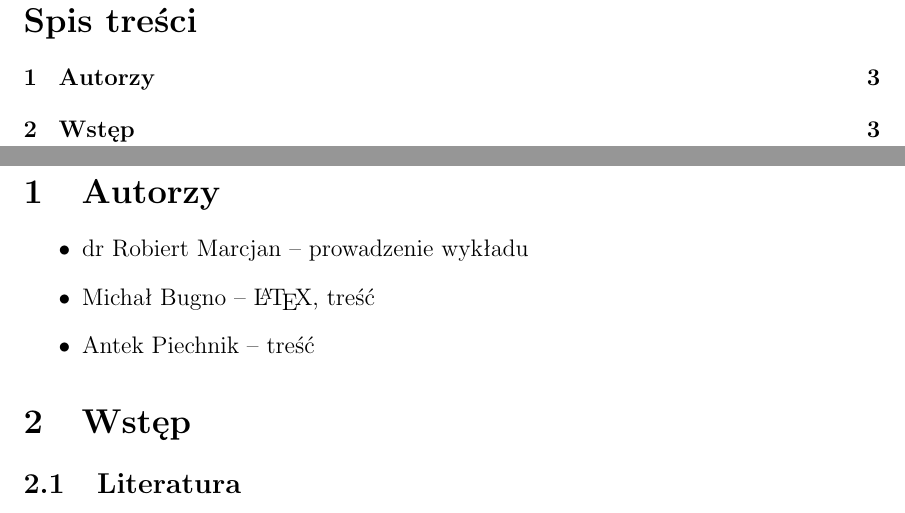
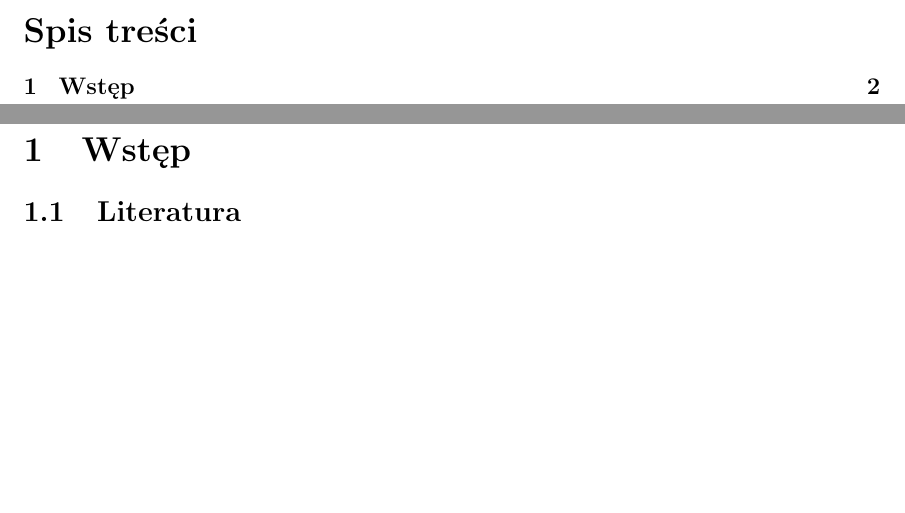
Before and after one commit to michalbugno/wyklady-oszdb, a LaTeX document (oszdb.tex): two parts of pages 2 and 3 of 8 before the commit and two parts of pages 1 and 2 of 7 after it, joined at a grey line, cut so that both start at the same text, the shorter picture padded with empty space. Compiled offline with pdfLaTeX.

Commit message:
Author changes, cosmetics

```diff
--- a/oszdb.tex
+++ b/oszdb.tex
@@ -11,6 +11,7 @@
 \hypersetup{linkbordercolor=1 1 1}
 \pagestyle{headings}
 
+\author{Michał Bugno \and Antek Piechnik}
 \title{Wykłady z OSZBD}
 
 \begin{document}
@@ -19,12 +19,5 @@
 \tableofcontents
 \newpage
-
-\section{Autorzy}
-\begin{itemize}
-\item dr Robiert Marcjan -- prowadzenie wykładu
-\item Michał Bugno -- \LaTeX, treść
-\item Antek Piechnik -- treść
-\end{itemize}
 
 \section{Wstęp}
 \subsection{Literatura}
```
Also changed, not shown: oszdb.tex (1 more changed lines).
